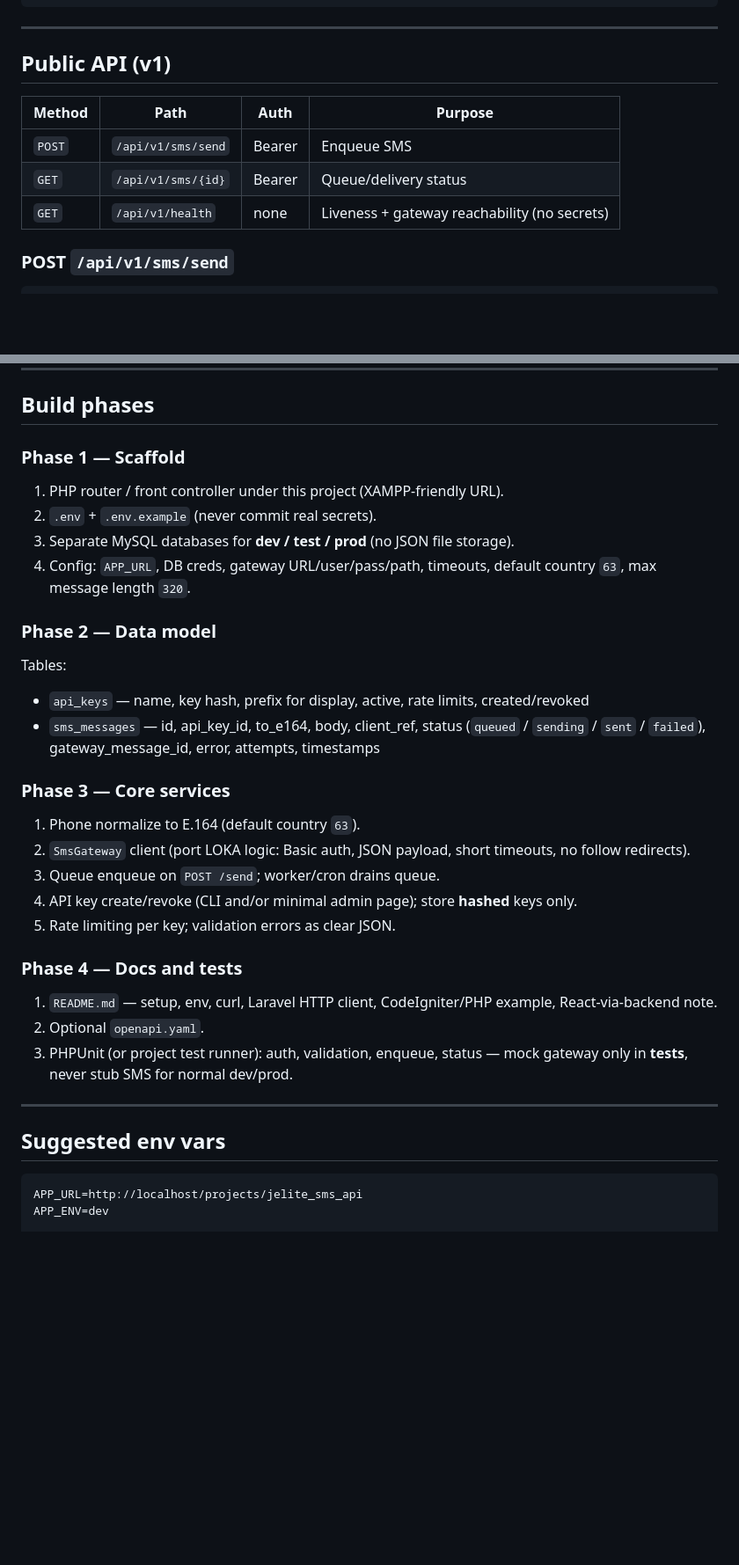
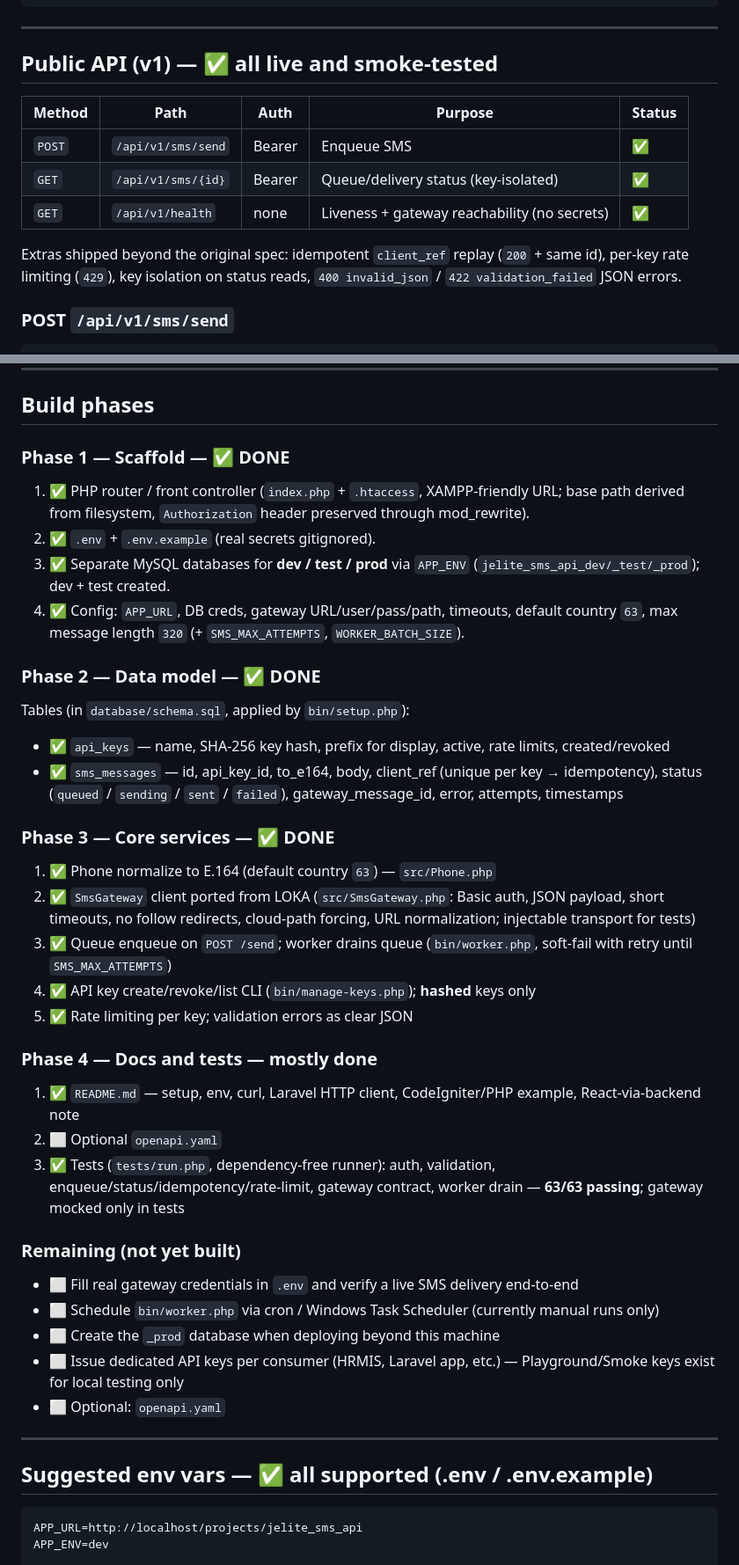
Before and after one commit to jaymarrecolizado-tech/jelitesms-api, a Markdown page: PLAN.md, 2 parts joined by grey strips. Shown at 88% size. Rendered like a GitHub page; blank space fills up the shorter version.

Commit message:
Update PLAN.md: mark Phase 1-3 and most of Phase 4 as implemented

````diff
--- a/PLAN.md
+++ b/PLAN.md
@@ -58,13 +62,17 @@ Docs: https://docs.sms-gate.app
 
 ---
 
-## Public API (v1)
+## Public API (v1) — ✅ all live and smoke-tested
 
-| Method | Path | Auth | Purpose |
-|--------|------|------|---------|
-| `POST` | `/api/v1/sms/send` | Bearer | Enqueue SMS |
-| `GET` | `/api/v1/sms/{id}` | Bearer | Queue/delivery status |
-| `GET` | `/api/v1/health` | none | Liveness + gateway reachability (no secrets) |
+| Method | Path | Auth | Purpose | Status |
+|--------|------|------|---------|--------|
+| `POST` | `/api/v1/sms/send` | Bearer | Enqueue SMS | ✅ |
+| `GET` | `/api/v1/sms/{id}` | Bearer | Queue/delivery status (key-isolated) | ✅ |
+| `GET` | `/api/v1/health` | none | Liveness + gateway reachability (no secrets) | ✅ |
+
+Extras shipped beyond the original spec: idempotent `client_ref` replay (`200` + same id),
+per-key rate limiting (`429`), key isolation on status reads, `400 invalid_json` / `422 validation_failed`
+JSON errors.
 
 ### POST `/api/v1/sms/send`
 
@@ -86,37 +94,45 @@ Docs: https://docs.sms-gate.app
 
 ## Build phases
 
-### Phase 1 — Scaffold
+### Phase 1 — Scaffold — ✅ DONE
 
-1. PHP router / front controller under this project (XAMPP-friendly URL).
-2. `.env` + `.env.example` (never commit real secrets).
-3. Separate MySQL databases for **dev / test / prod** (no JSON file storage).
-4. Config: `APP_URL`, DB creds, gateway URL/user/pass/path, timeouts, default country `63`, max message length `320`.
+1. ✅ PHP router / front controller (`index.php` + `.htaccess`, XAMPP-friendly URL; base path derived from filesystem, `Authorization` header preserved through mod_rewrite).
+2. ✅ `.env` + `.env.example` (real secrets gitignored).
+3. ✅ Separate MySQL databases for **dev / test / prod** via `APP_ENV` (`jelite_sms_api_dev/_test/_prod`); dev + test created.
+4. ✅ Config: `APP_URL`, DB creds, gateway URL/user/pass/path, timeouts, default country `63`, max message length `320` (+ `SMS_MAX_ATTEMPTS`, `WORKER_BATCH_SIZE`).
 
-### Phase 2 — Data model
+### Phase 2 — Data model — ✅ DONE
 
-Tables:
+Tables (in `database/schema.sql`, applied by `bin/setup.php`):
 
-- `api_keys` — name, key hash, prefix for display, active, rate limits, created/revoked
-- `sms_messages` — id, api_key_id, to_e164, body, client_ref, status (`queued` / `sending` / `sent` / `failed`), gateway_message_id, error, attempts, timestamps
+- ✅ `api_keys` — name, SHA-256 key hash, prefix for display, active, rate limits, created/revoked
+- ✅ `sms_messages` — id, api_key_id, to_e164, body, client_ref (unique per key → idempotency), status (`queued` / `sending` / `sent` / `failed`), gateway_message_id, error, attempts, timestamps
 
-### Phase 3 — Core services
+### Phase 3 — Core services — ✅ DONE
 
-1. Phone normalize to E.164 (default country `63`).
-2. `SmsGateway` client (port LOKA logic: Basic auth, JSON payload, short timeouts, no follow redirects).
-3. Queue enqueue on `POST /send`; worker/cron drains queue.
-4. API key create/revoke (CLI and/or minimal admin page); store **hashed** keys only.
-5. Rate limiting per key; validation errors as clear JSON.
+1. ✅ Phone normalize to E.164 (default country `63`) — `src/Phone.php`
+2. ✅ `SmsGateway` client ported from LOKA (`src/SmsGateway.php`: Basic auth, JSON payload, short timeouts, no follow redirects, cloud-path forcing, URL normalization; injectable transport for tests)
+3. ✅ Queue enqueue on `POST /send`; worker drains queue (`bin/worker.php`, soft-fail with retry until `SMS_MAX_ATTEMPTS`)
+4. ✅ API key create/revoke/list CLI (`bin/manage-keys.php`); **hashed** keys only
+5. ✅ Rate limiting per key; validation errors as clear JSON
 
-### Phase 4 — Docs and tests
+### Phase 4 — Docs and tests — mostly done
 
-1. `README.md` — setup, env, curl, Laravel HTTP client, CodeIgniter/PHP example, React-via-backend note.
-2. Optional `openapi.yaml`.
-3. PHPUnit (or project test runner): auth, validation, enqueue, status — mock gateway only in **tests**, never stub SMS for normal dev/prod.
+1. ✅ `README.md` — setup, env, curl, Laravel HTTP client, CodeIgniter/PHP example, React-via-backend note
+2. ⬜ Optional `openapi.yaml`
+3. ✅ Tests (`tests/run.php`, dependency-free runner): auth, validation, enqueue/status/idempotency/rate-limit, gateway contract, worker drain — **63/63 passing**; gateway mocked only in tests
+
+### Remaining (not yet built)
+
+- ⬜ Fill real gateway credentials in `.env` and verify a live SMS delivery end-to-end
+- ⬜ Schedule `bin/worker.php` via cron / Windows Task Scheduler (currently manual runs only)
+- ⬜ Create the `_prod` database when deploying beyond this machine
+- ⬜ Issue dedicated API keys per consumer (HRMIS, Laravel app, etc.) — Playground/Smoke keys exist for local testing only
+- ⬜ Optional: `openapi.yaml`
 
 ---
 
-## Suggested env vars
+## Suggested env vars — ✅ all supported (.env / .env.example)
 
 ```
 APP_URL=http://localhost/projects/jelite_sms_api
````
Also changed, not shown: other parts of PLAN.md (+8 -4 lines).
